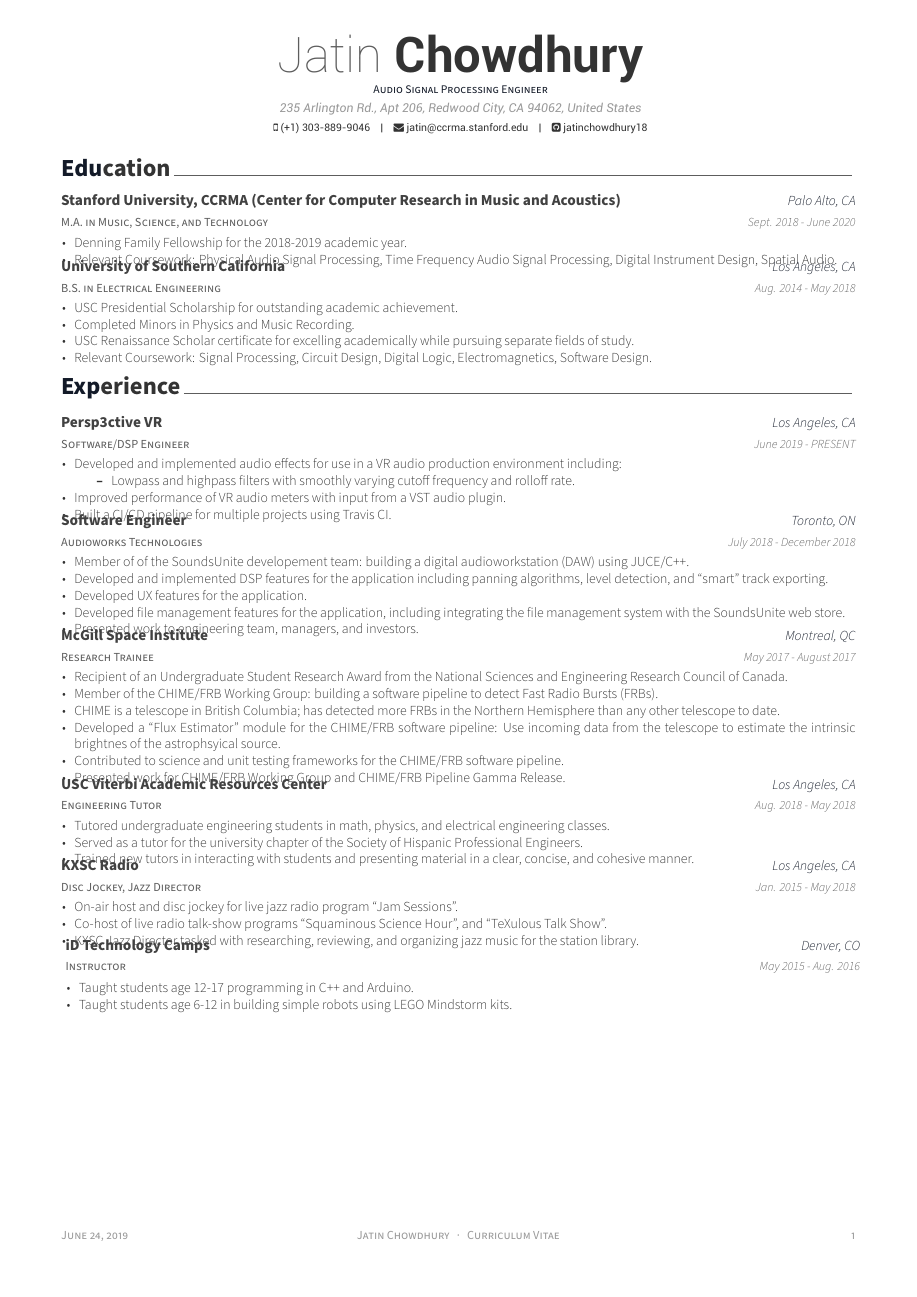
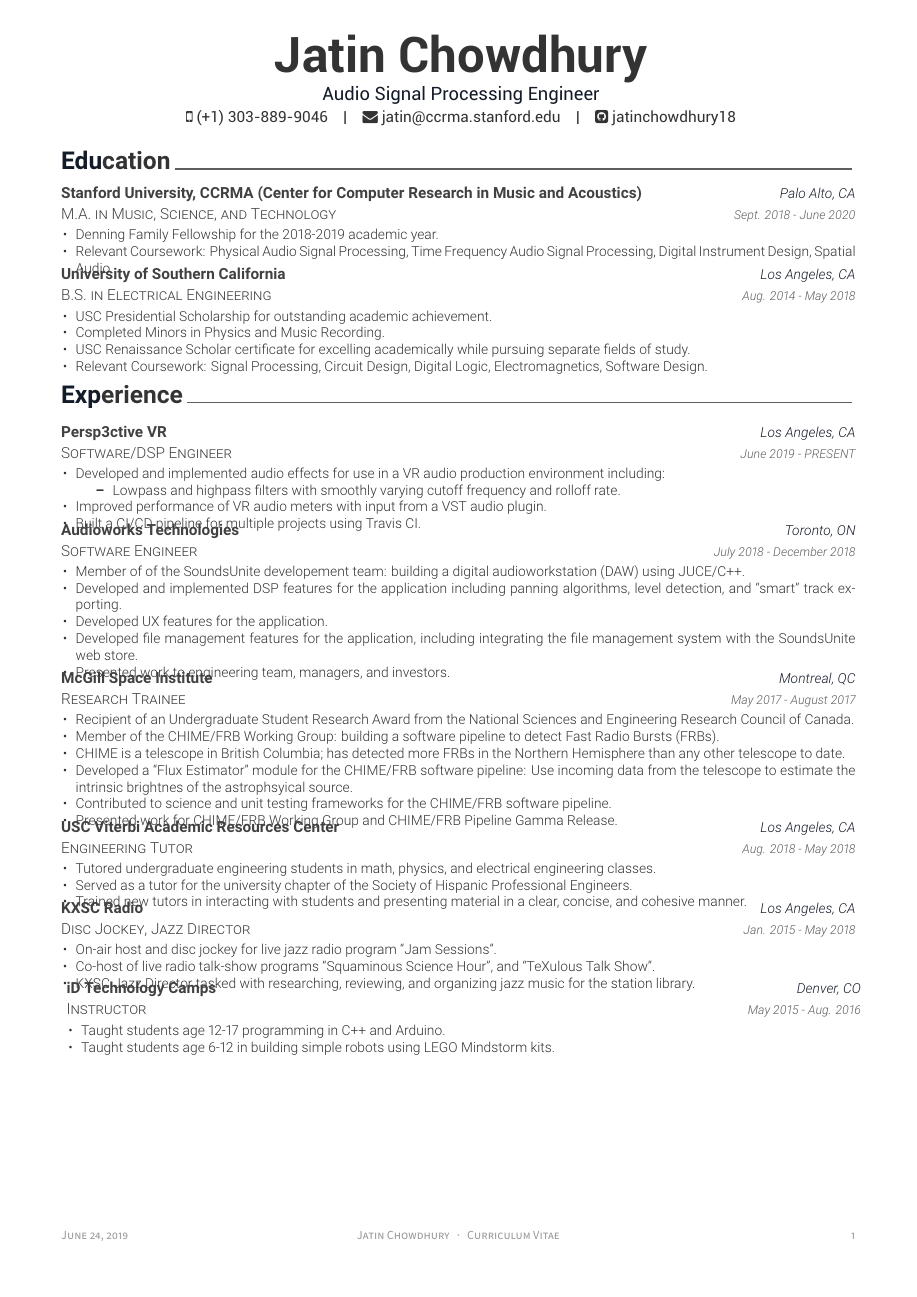
Before and after one commit to jatinchowdhury18/CV-Resume, a LaTeX CV (CV/cv.tex, which reads CV/awesome-cv.cls, CV/cv-sections/experience.tex): page 1 of 2. Compiled offline with XeLaTeX.

Commit message:
Style/format updates

```diff
--- a/CV/awesome-cv.cls
+++ b/CV/awesome-cv.cls
@@ -76,6 +76,7 @@
 % (https://github.com/posquit0/latex-fontawesome)
 \RequirePackage{fontawesome}
 \RequirePackage[default,opentype]{sourcesanspro}
+\usepackage[sfdefault,light]{roboto}
 % Needed for the photo ID
 \RequirePackage[skins]{tcolorbox}
 % Needed to deal a paragraphs
@@ -180,19 +181,19 @@
 ]{Roboto}
 
 \newcommand*{\footerfont}{\sourcesanspro}
-\newcommand*{\bodyfont}{\sourcesanspro}
-\newcommand*{\bodyfontlight}{\sourcesansprolight}
+\newcommand*{\bodyfont}{\roboto} % {\sourcesanspro}
+\newcommand*{\bodyfontlight} {\robotolight} % {\sourcesansprolight}
 
 %-------------------------------------------------------------------------------
 %                Configuration for styles
 %-------------------------------------------------------------------------------
 % Configure styles for each CV elements
 % For fundamental structures
-\newcommand*{\headerfirstnamestyle}[1]{{\fontsize{32pt}{1em}\headerfontlight\color{graytext} #1}}
+\newcommand*{\headerfirstnamestyle}[1]{{\fontsize{32pt}{1em}\headerfont\bfseries\color{text} #1}}
 \newcommand*{\headerlastnamestyle}[1]{{\fontsize{32pt}{1em}\headerfont\bfseries\color{text} #1}}
-\newcommand*{\headerpositionstyle}[1]{{\fontsize{7.6pt}{1em}\bodyfont\scshape\color{awesome} #1}}
+\newcommand*{\headerpositionstyle}[1]{{\fontsize{12pt}{1em}\headerfont\mdseries\color{awesome} #1}}
 \newcommand*{\headeraddressstyle}[1]{{\fontsize{8pt}{1em}\headerfont\itshape\color{lighttext} #1}}
-\newcommand*{\headersocialstyle}[1]{{\fontsize{6.8pt}{1em}\headerfont\color{text} #1}}
+\newcommand*{\headersocialstyle}[1]{{\fontsize{10pt}{1em}\headerfont\color{text} #1}}
 \newcommand*{\headerquotestyle}[1]{{\fontsize{9pt}{1em}\bodyfont\itshape\color{darktext} #1}}
 \newcommand*{\footerstyle}[1]{{\fontsize{8pt}{1em}\footerfont\scshape\color{lighttext} #1}}
 \newcommand*{\sectionstyle}[1]{{\fontsize{16pt}{1em}\bodyfont\bfseries\color{text}\@sectioncolor #1}}
@@ -201,7 +202,7 @@
 
 % For elements of entry
 \newcommand*{\entrytitlestyle}[1]{{\fontsize{10pt}{1em}\bodyfont\bfseries\color{darktext} #1}}
-\newcommand*{\entrypositionstyle}[1]{{\fontsize{8pt}{1em}\bodyfont\scshape\color{graytext} #1}}
+\newcommand*{\entrypositionstyle}[1]{{\fontsize{10pt}{1em}\bodyfont\scshape\color{darktext} #1}}
 \newcommand*{\entrydatestyle}[1]{{\fontsize{8pt}{1em}\bodyfontlight\slshape\color{graytext} #1}}
 \newcommand*{\entrylocationstyle}[1]{{\fontsize{9pt}{1em}\bodyfontlight\slshape\color{awesome} #1}}
 \newcommand*{\descriptionstyle}[1]{{\fontsize{9pt}{1em}\bodyfontlight\upshape\color{text} #1}}
--- a/CV/cv-sections/experience.tex
+++ b/CV/cv-sections/experience.tex
@@ -28,8 +28,8 @@
 
 %---------------------------------------------------------
     \cventry
-    {Audioworks Technologies} % Job title
-    {Software Engineer} % Organization
+    {Software Engineer} % Job title
+    {Audioworks Technologies} % Organization
     {Toronto, ON} % Location
     {July 2018 - December 2018} % Date(s)
     {
--- a/CV/cv.tex
+++ b/CV/cv.tex
@@ -55,7 +55,7 @@
 % \photo{./examples/profile.png}
 \name{Jatin}{Chowdhury}
 \position{Audio Signal Processing Engineer} % {Electrical Engineer{\enskip\cdotp\enskip}Signal Processing}
-\address{235 Arlington Rd., Apt 206, Redwood City, CA 94062, United States}
+% \address{235 Arlington Rd., Apt 206, Redwood City, CA 94062, United States}
 
 \mobile{(+1) 303-889-9046}
 \email{jatin@ccrma.stanford.edu}
```
Also changed, not shown: CV/cv.pdf, 1 other file.
